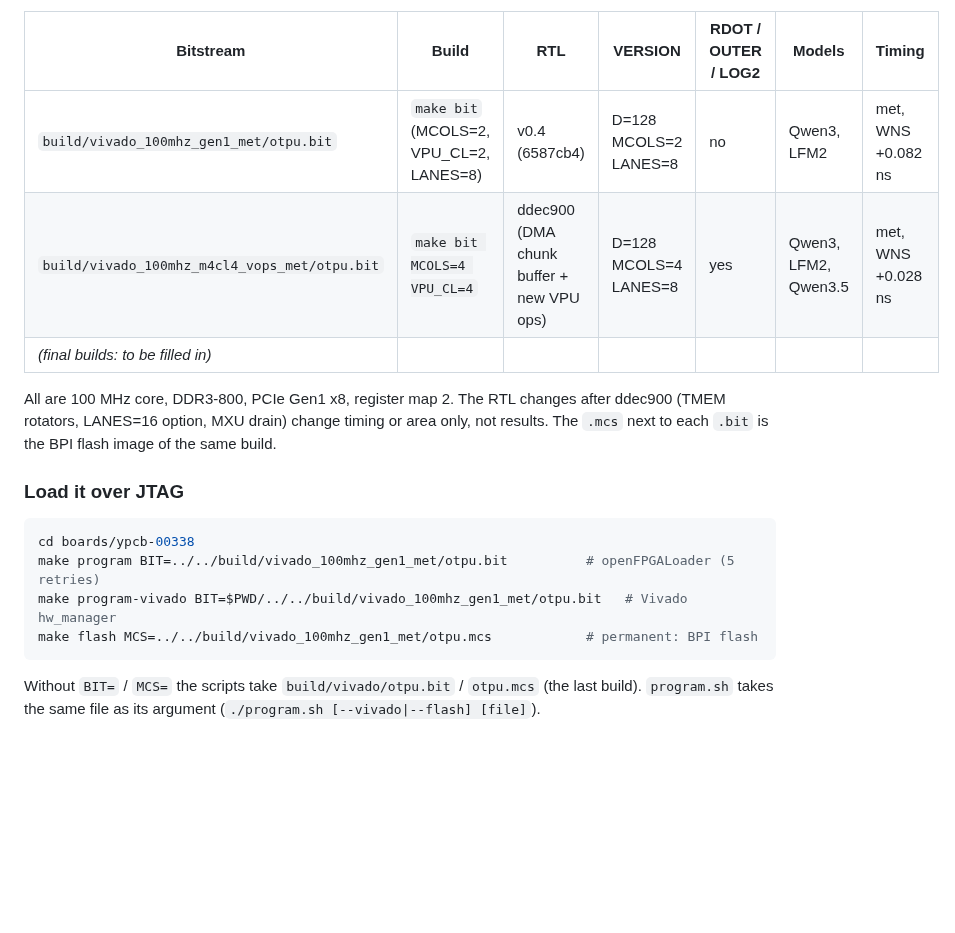
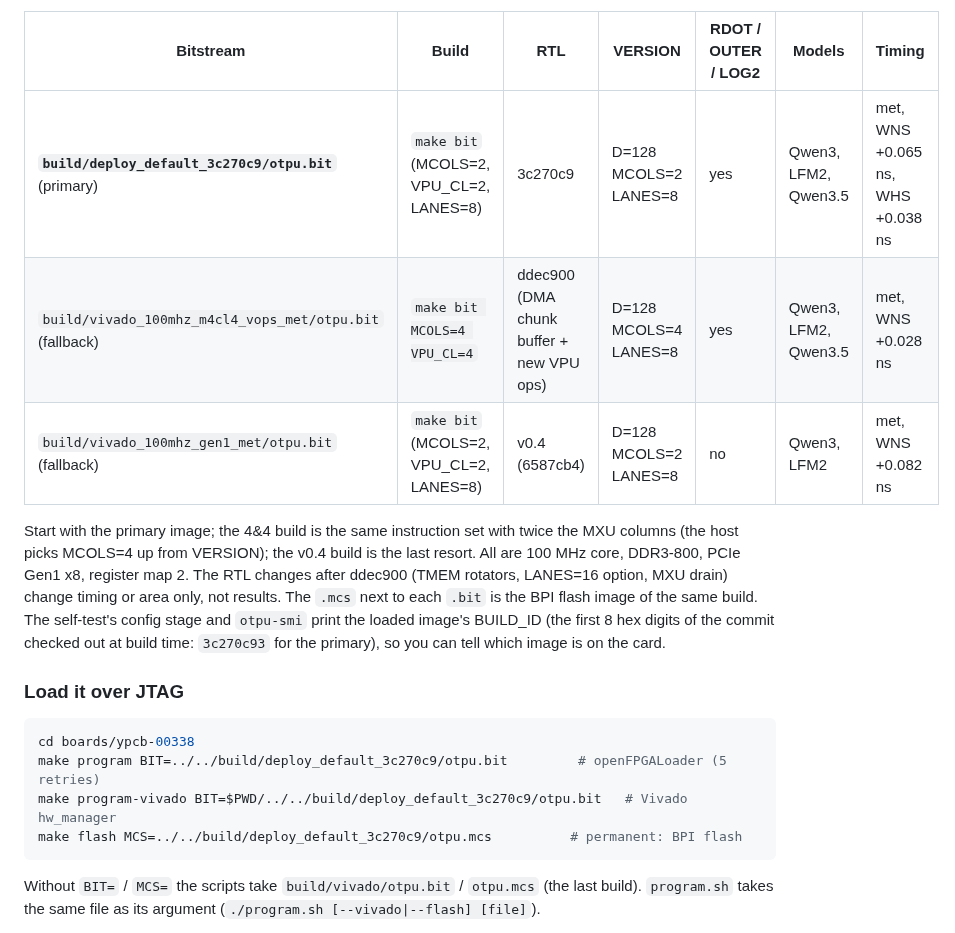
Before and after one commit to FeSens/openTPU, a Markdown page: docs/board.md, the part around the change. Drawn GitHub-style; blank space fills up the shorter version.

Commit message:
board.md: the primary bring-up image (build/deploy_default_3c270c9) in the bitstream table

````diff
--- a/docs/board.md
+++ b/docs/board.md
@@ -109,21 +109,25 @@ and LFM2 only, and the self-test's `vops` stage says so.
 
 | Bitstream | Build | RTL | VERSION | RDOT / OUTER / LOG2 | Models | Timing |
 |---|---|---|---|---|---|---|
-| `build/vivado_100mhz_gen1_met/otpu.bit` | `make bit` (MCOLS=2, VPU_CL=2, LANES=8) | v0.4 (6587cb4) | D=128 MCOLS=2 LANES=8 | no | Qwen3, LFM2 | met, WNS +0.082 ns |
-| `build/vivado_100mhz_m4cl4_vops_met/otpu.bit` | `make bit MCOLS=4 VPU_CL=4` | ddec900 (DMA chunk buffer + new VPU ops) | D=128 MCOLS=4 LANES=8 | yes | Qwen3, LFM2, Qwen3.5 | met, WNS +0.028 ns |
-| _(final builds: to be filled in)_ | | | | | | |
+| **`build/deploy_default_3c270c9/otpu.bit`** (primary) | `make bit` (MCOLS=2, VPU_CL=2, LANES=8) | 3c270c9 | D=128 MCOLS=2 LANES=8 | yes | Qwen3, LFM2, Qwen3.5 | met, WNS +0.065 ns, WHS +0.038 ns |
+| `build/vivado_100mhz_m4cl4_vops_met/otpu.bit` (fallback) | `make bit MCOLS=4 VPU_CL=4` | ddec900 (DMA chunk buffer + new VPU ops) | D=128 MCOLS=4 LANES=8 | yes | Qwen3, LFM2, Qwen3.5 | met, WNS +0.028 ns |
+| `build/vivado_100mhz_gen1_met/otpu.bit` (fallback) | `make bit` (MCOLS=2, VPU_CL=2, LANES=8) | v0.4 (6587cb4) | D=128 MCOLS=2 LANES=8 | no | Qwen3, LFM2 | met, WNS +0.082 ns |
 
-All are 100 MHz core, DDR3-800, PCIe Gen1 x8, register map 2. The RTL changes after ddec900
+Start with the primary image; the 4&4 build is the same instruction set with twice the MXU
+columns (the host picks MCOLS=4 up from VERSION); the v0.4 build is the last resort. All are
+100 MHz core, DDR3-800, PCIe Gen1 x8, register map 2. The RTL changes after ddec900
 (TMEM rotators, LANES=16 option, MXU drain) change timing or area only, not results. The
-`.mcs` next to each `.bit` is the BPI flash image of the same build.
+`.mcs` next to each `.bit` is the BPI flash image of the same build. The self-test's config stage and
+`otpu-smi` print the loaded image's BUILD_ID (the first 8 hex digits of the commit checked out
+at build time: `3c270c93` for the primary), so you can tell which image is on the card.
 
 ### Load it over JTAG
 
 ```sh
 cd boards/ypcb-00338
-make program BIT=../../build/vivado_100mhz_gen1_met/otpu.bit          # openFPGALoader (5 retries)
-make program-vivado BIT=$PWD/../../build/vivado_100mhz_gen1_met/otpu.bit   # Vivado hw_manager
-make flash MCS=../../build/vivado_100mhz_gen1_met/otpu.mcs            # permanent: BPI flash
+make program BIT=../../build/deploy_default_3c270c9/otpu.bit         # openFPGALoader (5 retries)
+make program-vivado BIT=$PWD/../../build/deploy_default_3c270c9/otpu.bit   # Vivado hw_manager
+make flash MCS=../../build/deploy_default_3c270c9/otpu.mcs          # permanent: BPI flash
 ```
 
 Without `BIT=` / `MCS=` the scripts take `build/vivado/otpu.bit` / `otpu.mcs` (the last build).
````
